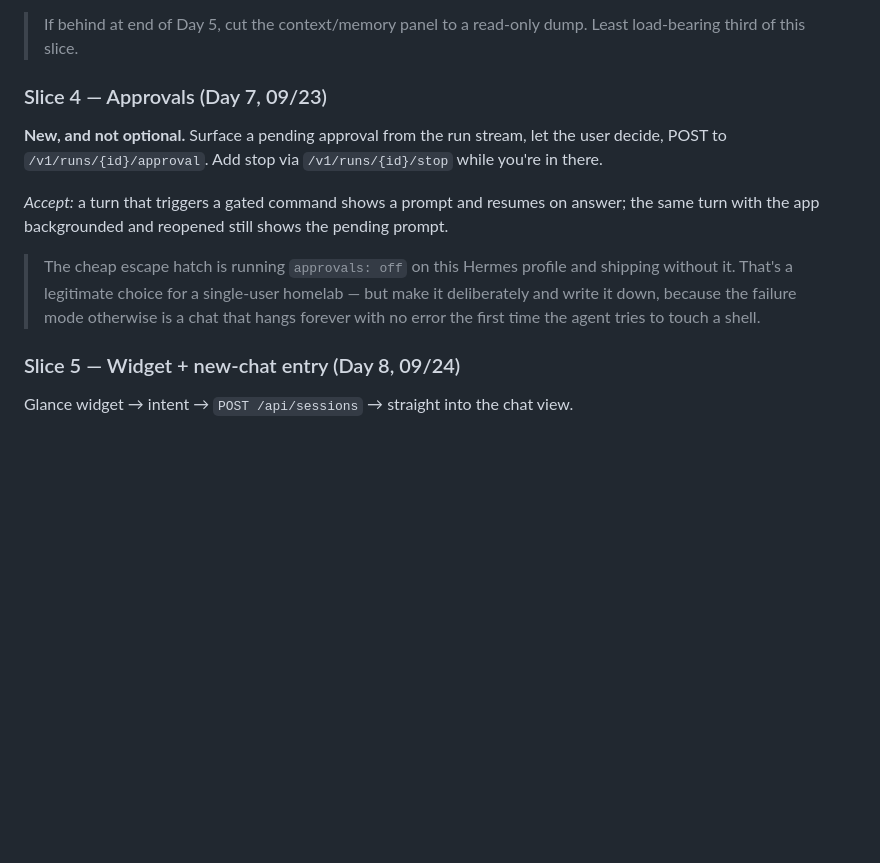
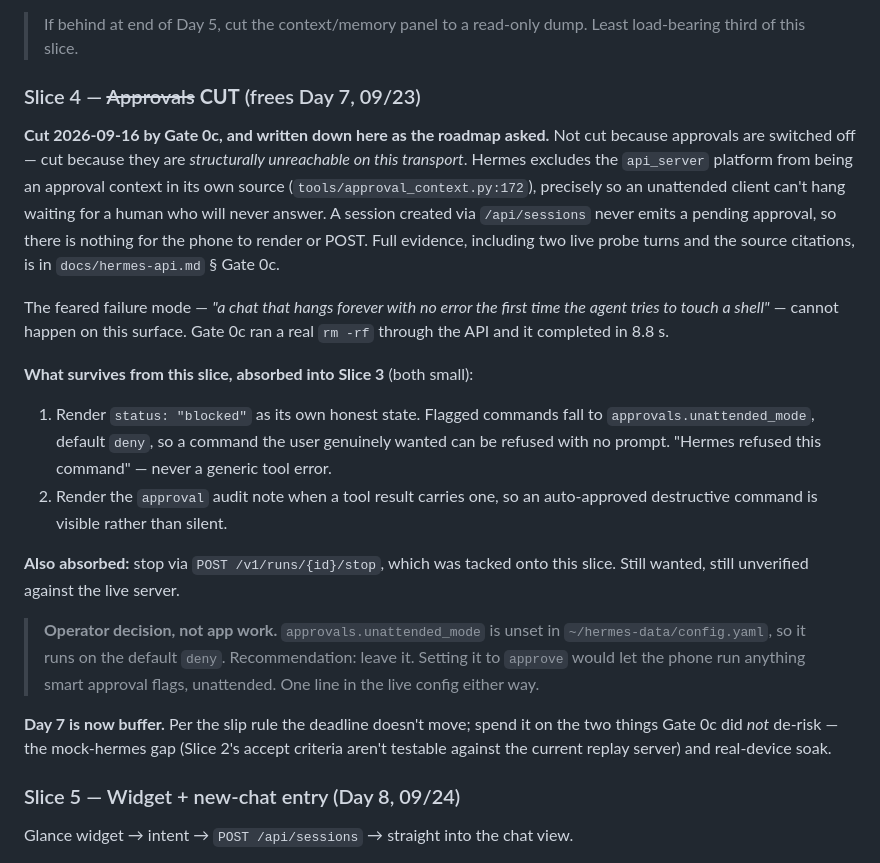
Before and after one commit to PraxisOG/Bellpull, a Markdown page: ROADMAP.md, the part around the change. GitHub-like rendering; blank space fills up the shorter version.

Commit message:
Cut Slice 4 (approvals) per Gate 0c; record the decision and the freed day
ROADMAP asked for this decision to be made deliberately and written down. It is:
Slice 4 is cut, because an approval prompt is structurally impossible on this
transport rather than merely unnecessary. The failure mode the slice existed to
prevent -- a chat hanging forever the first time the agent touches a shell --
cannot occur here; Gate 0c ran a real rm -rf through the API and it completed in
8.8 seconds.

Two small pieces survive and move into Slice 3: render status "blocked" as its
own honest state, since deny-by-default can refuse a command the user wanted,
and surface the "approval" audit note so an auto-approved destructive command is
not silent. Run stop moves with them.

Day 7 becomes buffer. Flags the one open operator decision
(approvals.unattended_mode, recommendation: leave at deny) and records that
mock-hermes needs hardening before Slice 2, since its accept criteria are not
testable against the current replay server.

Co-Authored-By: Claude Opus 5 <noreply@anthropic.com>
Claude-Session: https://claude.ai/code/session_01WKxtYJaRxwcfwVeWg7EcEW

```diff
--- a/ROADMAP.md
+++ b/ROADMAP.md
@@ -107,18 +107,39 @@ a dropped connection mid-stream shows a scoped error and leaves the session read
 > If behind at end of Day 5, cut the context/memory panel to a read-only dump. Least
 > load-bearing third of this slice.
 
-### Slice 4 — Approvals (Day 7, 09/23)
-**New, and not optional.** Surface a pending approval from the run stream, let the user
-decide, POST to `/v1/runs/{id}/approval`. Add stop via `/v1/runs/{id}/stop` while you're in
-there.
+### Slice 4 — ~~Approvals~~ **CUT** (frees Day 7, 09/23)
 
-*Accept:* a turn that triggers a gated command shows a prompt and resumes on answer; the
-same turn with the app backgrounded and reopened still shows the pending prompt.
+**Cut 2026-09-16 by Gate 0c, and written down here as the roadmap asked.** Not cut because
+approvals are switched off — cut because they are *structurally unreachable on this
+transport*. Hermes excludes the `api_server` platform from being an approval context in its
+own source (`tools/approval_context.py:172`), precisely so an unattended client can't hang
+waiting for a human who will never answer. A session created via `/api/sessions` never emits
+a pending approval, so there is nothing for the phone to render or POST. Full evidence,
+including two live probe turns and the source citations, is in `docs/hermes-api.md` § Gate 0c.
 
-> The cheap escape hatch is running `approvals: off` on this Hermes profile and shipping
-> without it. That's a legitimate choice for a single-user homelab — but make it
-> deliberately and write it down, because the failure mode otherwise is a chat that hangs
-> forever with no error the first time the agent tries to touch a shell.
+The feared failure mode — *"a chat that hangs forever with no error the first time the agent
+tries to touch a shell"* — cannot happen on this surface. Gate 0c ran a real `rm -rf` through
+the API and it completed in 8.8 s.
+
+**What survives from this slice, absorbed into Slice 3** (both small):
+
+1. Render `status: "blocked"` as its own honest state. Flagged commands fall to
+   `approvals.unattended_mode`, default `deny`, so a command the user genuinely wanted can
+   be refused with no prompt. "Hermes refused this command" — never a generic tool error.
+2. Render the `approval` audit note when a tool result carries one, so an auto-approved
+   destructive command is visible rather than silent.
+
+**Also absorbed:** stop via `POST /v1/runs/{id}/stop`, which was tacked onto this slice.
+Still wanted, still unverified against the live server.
+
+> **Operator decision, not app work.** `approvals.unattended_mode` is unset in
+> `~/hermes-data/config.yaml`, so it runs on the default `deny`. Recommendation: leave it.
+> Setting it to `approve` would let the phone run anything smart approval flags, unattended.
+> One line in the live config either way.
+
+**Day 7 is now buffer.** Per the slip rule the deadline doesn't move; spend it on the two
+things Gate 0c did *not* de-risk — the mock-hermes gap (Slice 2's accept criteria aren't
+testable against the current replay server) and real-device soak.
 
 ### Slice 5 — Widget + new-chat entry (Day 8, 09/24)
 Glance widget → intent → `POST /api/sessions` → straight into the chat view.
```
Also changed, not shown: docs/HANDOFF.md (+21 -1 lines).
